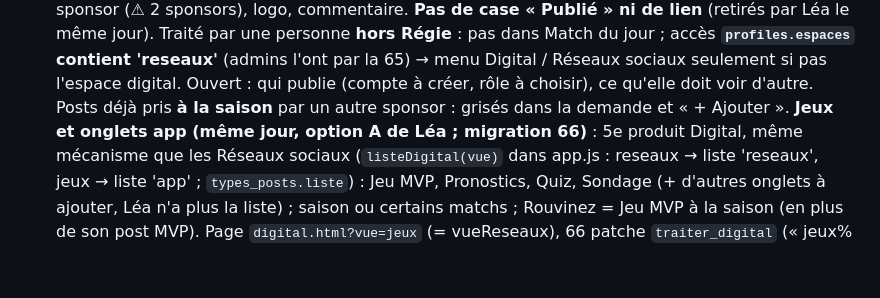
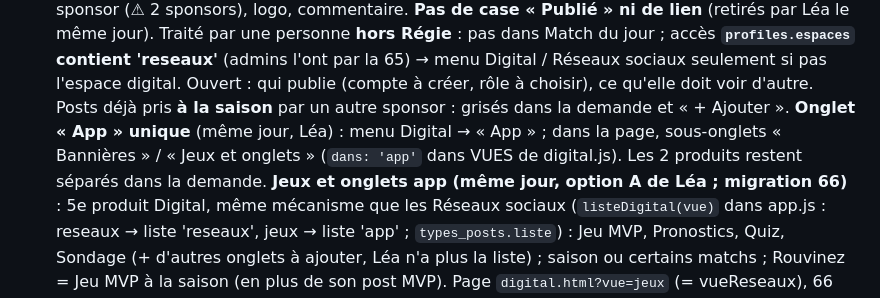
Before and after one commit to HC-Fribourg-Gotteron-SA/app-regie, a Markdown page: CLAUDE.md, the part around the change. Drawn GitHub-style; blank space fills up the shorter version.

Commit message:
CLAUDE.md : onglet App

```diff
--- a/CLAUDE.md
+++ b/CLAUDE.md
@@ -328,6 +328,8 @@ Contexte du projet pour Claude. Mets ce fichier à jour quand une décision est
    (admins l'ont par la 65) → menu Digital / Réseaux sociaux seulement si pas l'espace digital.
    Ouvert : qui publie (compte à créer, rôle à choisir), ce qu'elle doit voir d'autre.
    Posts déjà pris **à la saison** par un autre sponsor : grisés dans la demande et « + Ajouter ».
+   **Onglet « App » unique** (même jour, Léa) : menu Digital → « App » ; dans la page, sous-onglets « Bannières » /
+   « Jeux et onglets » (`dans: 'app'` dans VUES de digital.js). Les 2 produits restent séparés dans la demande.
    **Jeux et onglets app (même jour, option A de Léa ; migration 66)** : 5e produit Digital, même mécanisme que les
    Réseaux sociaux (`listeDigital(vue)` dans app.js : reseaux → liste 'reseaux', jeux → liste 'app' ;
    `types_posts.liste`) : Jeu MVP, Pronostics, Quiz, Sondage (+ d'autres onglets à ajouter, Léa n'a plus la liste) ;
```
